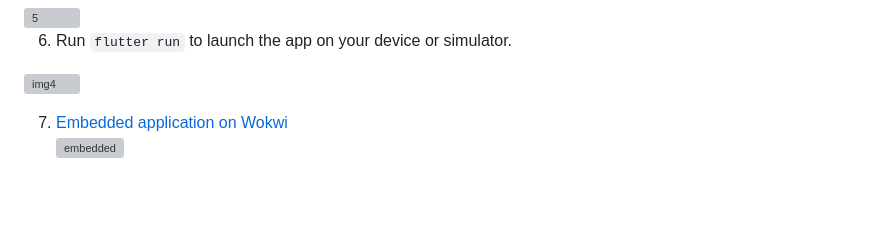
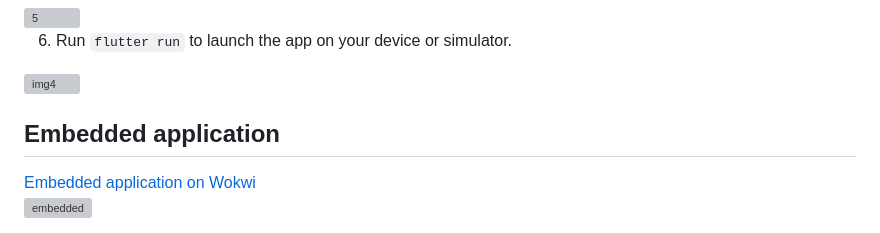
Before and after one commit to nadimhafsi/Smart_curtain_flutter, a Markdown page: README.md, the part around the change. Drawn GitHub-style; blank space fills up the shorter version; grey boxes are pictures that could not be loaded.

```diff
--- a/README.md
+++ b/README.md
@@ -40,7 +40,9 @@ To get started with the Automated Curtain System, follow these steps:
 
 ![img4](https://github.com/nadimhafsi/Smart_curtain_flutter/assets/135847516/e4e3f407-7eda-4dc2-8944-3908a9f6ce0d)
 
-7. [Embedded application on Wokwi](https://wokwi.com/projects/389386192502545409)
+## Embedded application
+
+ [Embedded application on Wokwi](https://wokwi.com/projects/389386192502545409)
 ![embedded](https://github.com/nadimhafsi/Smart_curtain_flutter/assets/135847516/2ebd8ded-8548-4112-89d1-9159920d80be)
 
 For more detailed instructions on setting up and running the Automated Curtain System, refer to the [online documentation]
```
